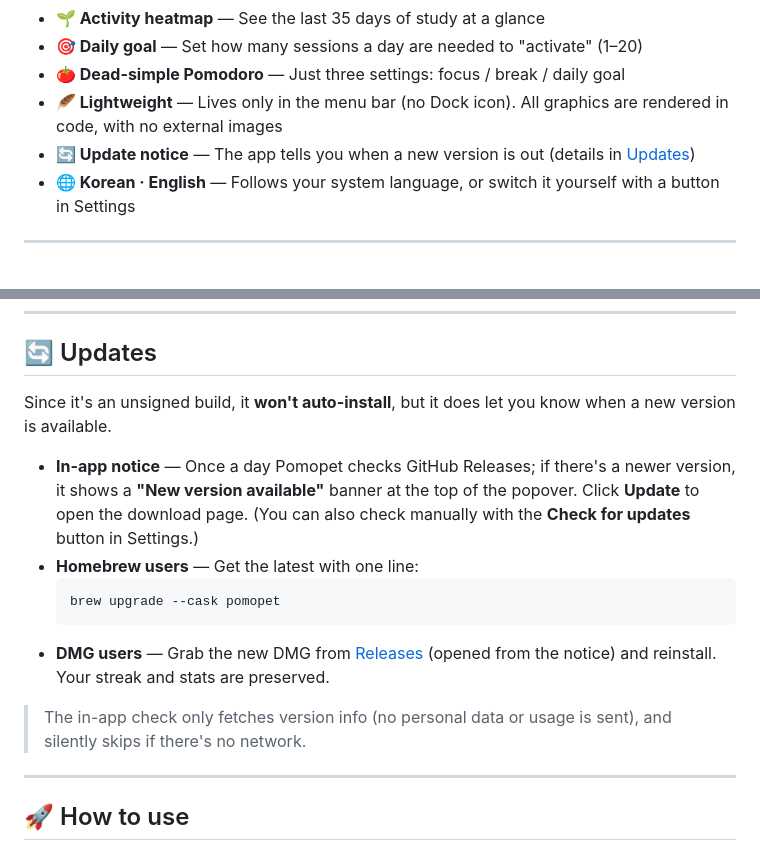
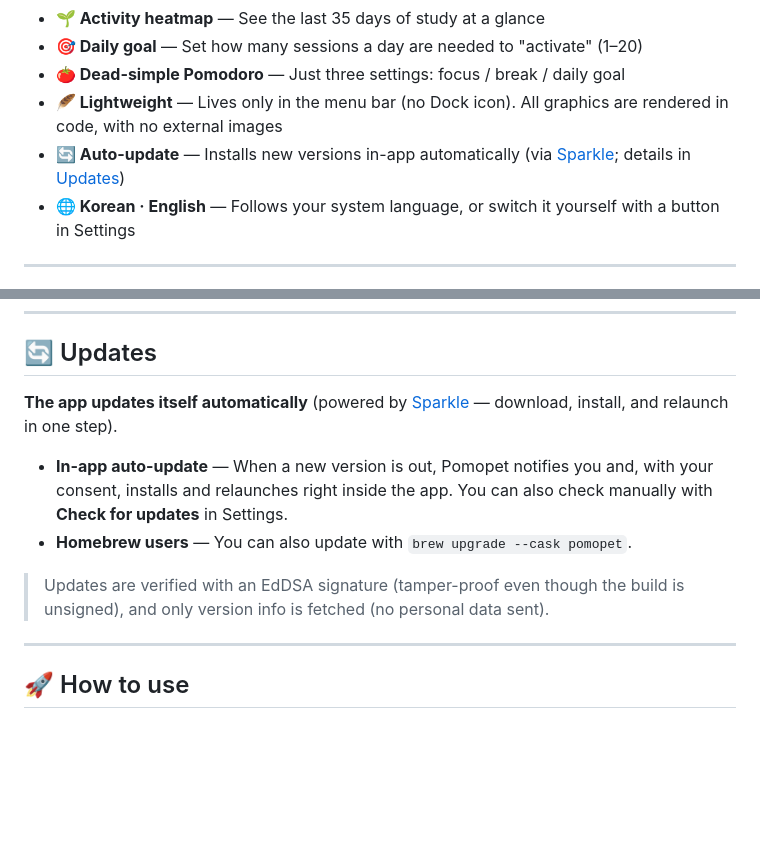
Before and after one commit to kes02/Pomopet, a Markdown page: README.en.md, 2 parts joined by grey strips. GitHub-like rendering; blank space fills up the shorter version.

````diff
--- a/README.en.md
+++ b/README.en.md
@@ -40,7 +40,7 @@ There are plenty of pet-raising Pomodoro apps. Pomopet differs in three ways.
 - **🎯 Daily goal** — Set how many sessions a day are needed to "activate" (1–20)
 - **🍅 Dead-simple Pomodoro** — Just three settings: focus / break / daily goal
 - **🪶 Lightweight** — Lives only in the menu bar (no Dock icon). All graphics are rendered in code, with no external images
-- **🔄 Update notice** — The app tells you when a new version is out (details in [Updates](#-updates))
+- **🔄 Auto-update** — Installs new versions in-app automatically (via [Sparkle](https://sparkle-project.org); details in [Updates](#-updates))
 - **🌐 Korean · English** — Follows your system language, or switch it yourself with a button in Settings
 
 ---
@@ -87,16 +87,12 @@ scripts/release.sh 1.2.3   # build DMG → upload GitHub Release → update Home
 
 ## 🔄 Updates
 
-Since it's an unsigned build, it **won't auto-install**, but it does let you know when a new version is available.
+**The app updates itself automatically** (powered by [Sparkle](https://sparkle-project.org) — download, install, and relaunch in one step).
 
-- **In-app notice** — Once a day Pomopet checks GitHub Releases; if there's a newer version, it shows a **"New version available"** banner at the top of the popover. Click **Update** to open the download page. (You can also check manually with the **Check for updates** button in Settings.)
-- **Homebrew users** — Get the latest with one line:
-  ```bash
-  brew upgrade --cask pomopet
-  ```
-- **DMG users** — Grab the new DMG from [Releases](https://github.com/kes02/Pomopet/releases) (opened from the notice) and reinstall. Your streak and stats are preserved.
+- **In-app auto-update** — When a new version is out, Pomopet notifies you and, with your consent, installs and relaunches right inside the app. You can also check manually with **Check for updates** in Settings.
+- **Homebrew users** — You can also update with `brew upgrade --cask pomopet`.
 
-> The in-app check only fetches version info (no personal data or usage is sent), and silently skips if there's no network.
+> Updates are verified with an EdDSA signature (tamper-proof even though the build is unsigned), and only version info is fetched (no personal data sent).
 
 ---
 
````
Also changed, not shown: README.md (+5 -9 lines).
